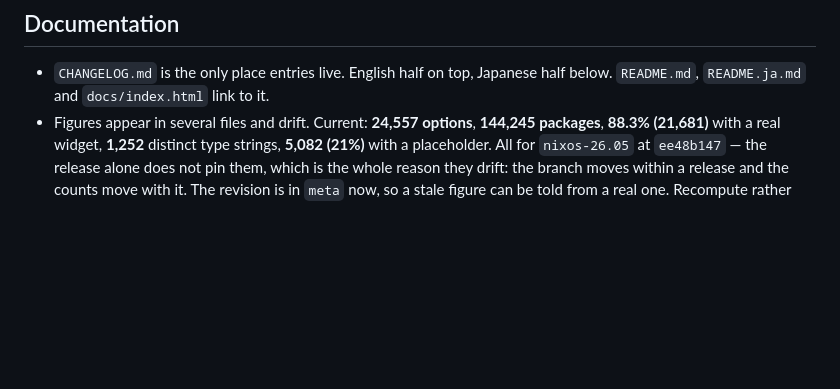
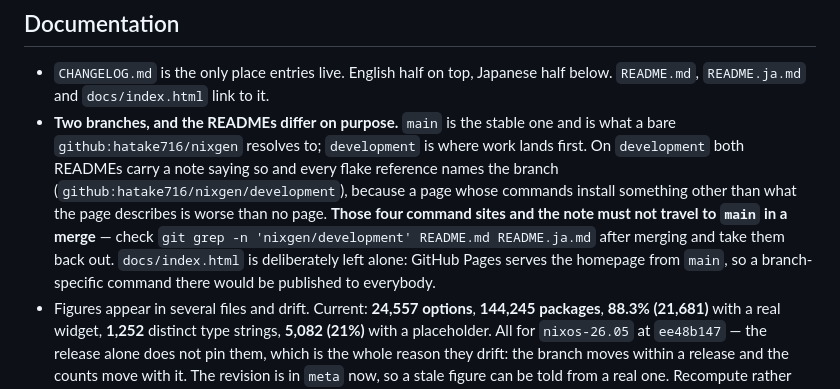
Before and after one commit to hatake716/nixgen, a Markdown page: CLAUDE.md, the part around the change. GitHub-like rendering; blank space fills up the shorter version.

```diff
--- a/CLAUDE.md
+++ b/CLAUDE.md
@@ -988,6 +988,17 @@ harnesses cannot notice.
 
 - `CHANGELOG.md` is the only place entries live. English half on top, Japanese
   half below. `README.md`, `README.ja.md` and `docs/index.html` link to it.
+- **Two branches, and the READMEs differ on purpose.** `main` is the stable one
+  and is what a bare `github:hatake716/nixgen` resolves to; `development` is
+  where work lands first. On `development` both READMEs carry a note saying so
+  and every flake reference names the branch
+  (`github:hatake716/nixgen/development`), because a page whose commands
+  install something other than what the page describes is worse than no page.
+  **Those four command sites and the note must not travel to `main` in a
+  merge** — check `git grep -n 'nixgen/development' README.md README.ja.md`
+  after merging and take them back out. `docs/index.html` is deliberately left
+  alone: GitHub Pages serves the homepage from `main`, so a branch-specific
+  command there would be published to everybody.
 - Figures appear in several files and drift. Current: **24,557 options**,
   **144,245 packages**, **88.3% (21,681)** with a real widget, **1,252** distinct
   type strings, **5,082 (21%)** with a placeholder. All for `nixos-26.05` at
```
Also changed, not shown: README.ja.md (+7 -4 lines), README.md (+13 -4 lines).
